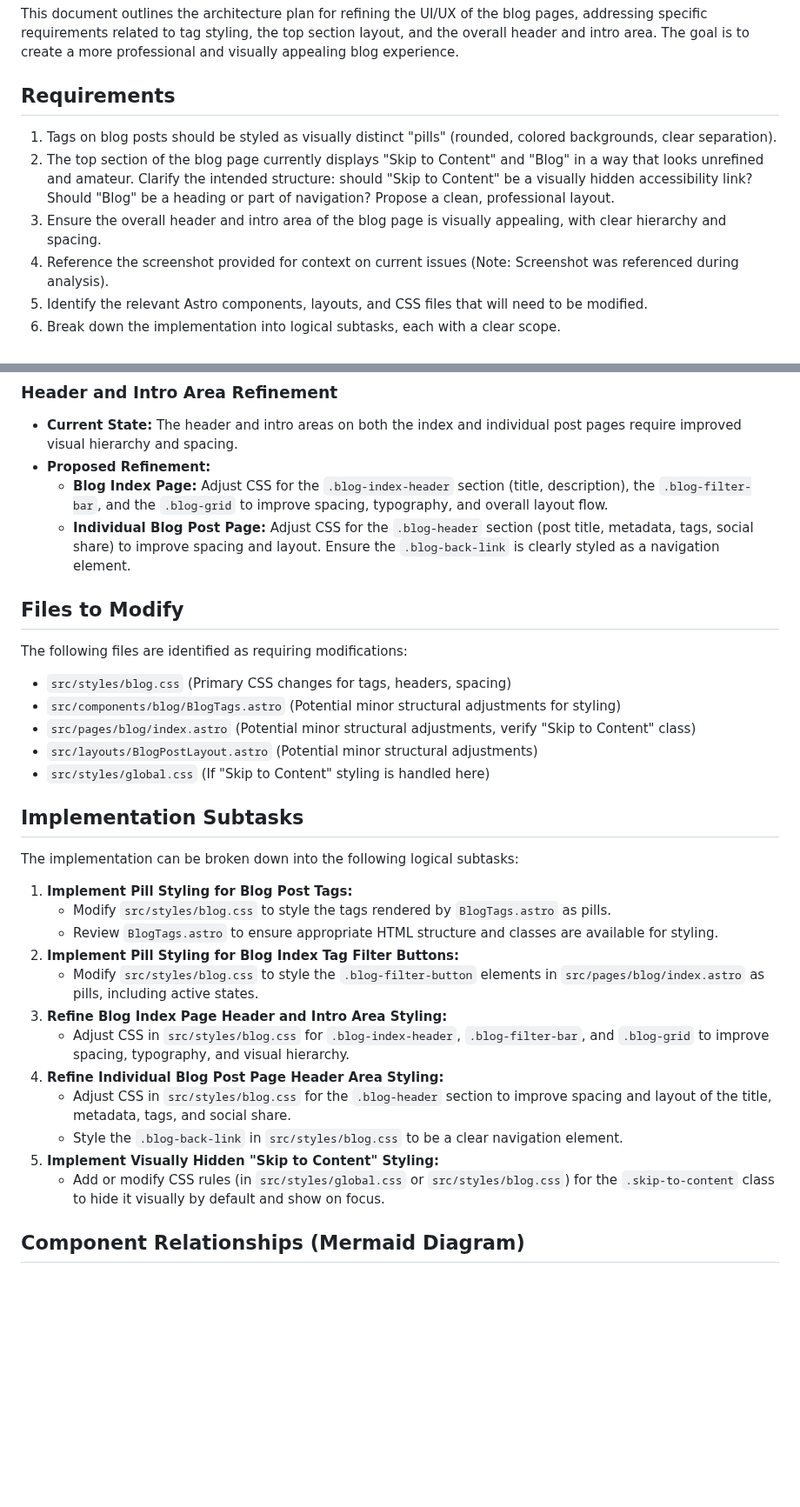
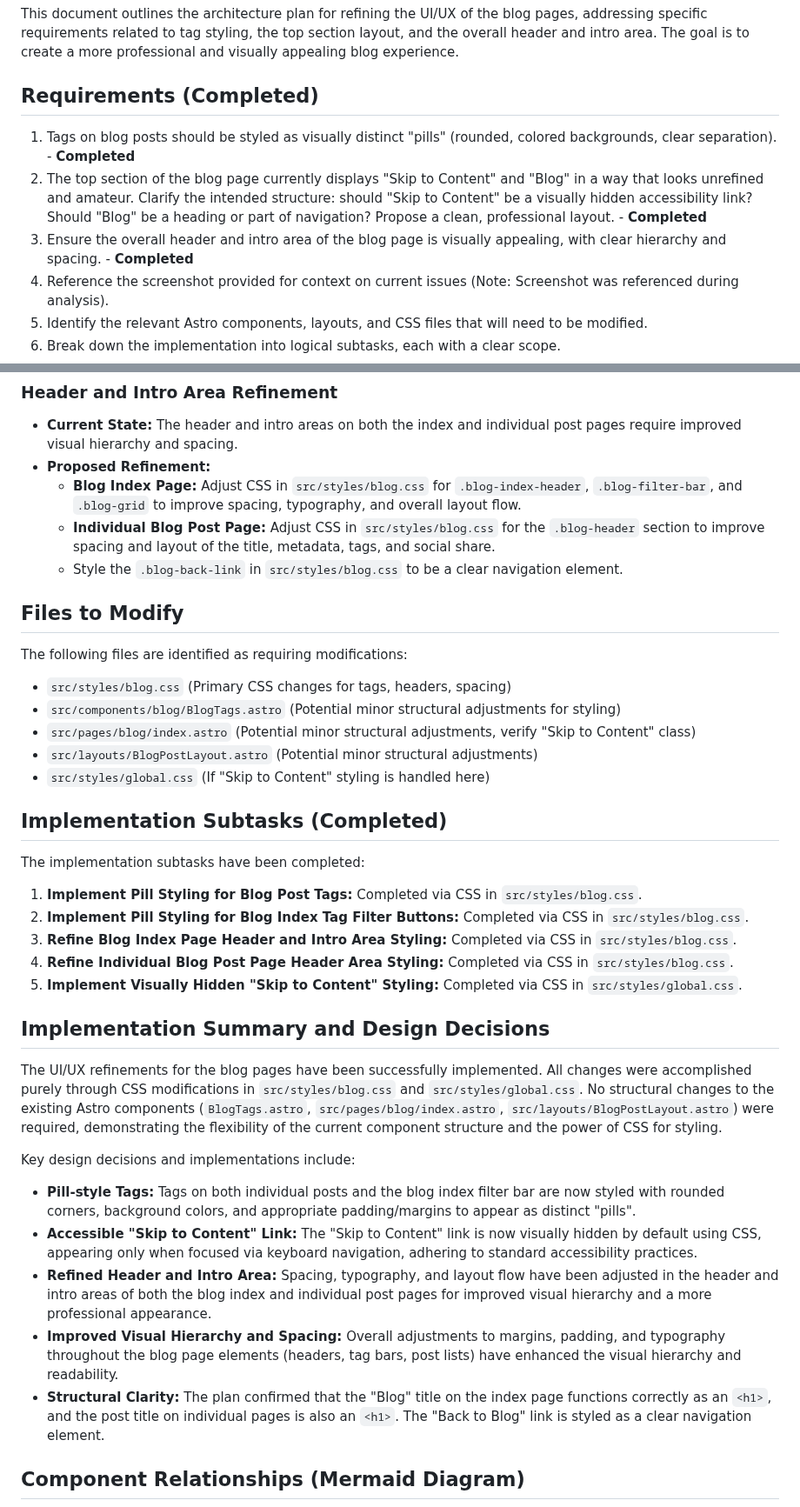
Before and after one commit to HillviewCap/llms, a Markdown page: ARCHITECTURE.md, 2 parts joined by grey strips. Shown at 87% size. Drawn GitHub-style; blank space fills up the shorter version.

```diff
--- a/ARCHITECTURE.md
+++ b/ARCHITECTURE.md
@@ -4,11 +4,11 @@
 
 This document outlines the architecture plan for refining the UI/UX of the blog pages, addressing specific requirements related to tag styling, the top section layout, and the overall header and intro area. The goal is to create a more professional and visually appealing blog experience.
 
-## Requirements
+## Requirements (Completed)
 
-1.  Tags on blog posts should be styled as visually distinct "pills" (rounded, colored backgrounds, clear separation).
-2.  The top section of the blog page currently displays "Skip to Content" and "Blog" in a way that looks unrefined and amateur. Clarify the intended structure: should "Skip to Content" be a visually hidden accessibility link? Should "Blog" be a heading or part of navigation? Propose a clean, professional layout.
-3.  Ensure the overall header and intro area of the blog page is visually appealing, with clear hierarchy and spacing.
+1.  Tags on blog posts should be styled as visually distinct "pills" (rounded, colored backgrounds, clear separation). - **Completed**
+2.  The top section of the blog page currently displays "Skip to Content" and "Blog" in a way that looks unrefined and amateur. Clarify the intended structure: should "Skip to Content" be a visually hidden accessibility link? Should "Blog" be a heading or part of navigation? Propose a clean, professional layout. - **Completed**
+3.  Ensure the overall header and intro area of the blog page is visually appealing, with clear hierarchy and spacing. - **Completed**
 4.  Reference the screenshot provided for context on current issues (Note: Screenshot was referenced during analysis).
 5.  Identify the relevant Astro components, layouts, and CSS files that will need to be modified.
 6.  Break down the implementation into logical subtasks, each with a clear scope.
@@ -37,8 +37,9 @@ This document outlines the architecture plan for refining the UI/UX of the blog
 
 *   **Current State:** The header and intro areas on both the index and individual post pages require improved visual hierarchy and spacing.
 *   **Proposed Refinement:**
-    *   **Blog Index Page:** Adjust CSS for the `.blog-index-header` section (title, description), the `.blog-filter-bar`, and the `.blog-grid` to improve spacing, typography, and overall layout flow.
-    *   **Individual Blog Post Page:** Adjust CSS for the `.blog-header` section (post title, metadata, tags, social share) to improve spacing and layout. Ensure the `.blog-back-link` is clearly styled as a navigation element.
+    *   **Blog Index Page:** Adjust CSS in `src/styles/blog.css` for `.blog-index-header`, `.blog-filter-bar`, and `.blog-grid` to improve spacing, typography, and overall layout flow.
+    *   **Individual Blog Post Page:** Adjust CSS in `src/styles/blog.css` for the `.blog-header` section to improve spacing and layout of the title, metadata, tags, and social share.
+    *   Style the `.blog-back-link` in `src/styles/blog.css` to be a clear navigation element.
 
 ## Files to Modify
 
@@ -50,22 +51,27 @@ The following files are identified as requiring modifications:
 *   `src/layouts/BlogPostLayout.astro` (Potential minor structural adjustments)
 *   `src/styles/global.css` (If "Skip to Content" styling is handled here)
 
-## Implementation Subtasks
+## Implementation Subtasks (Completed)
 
-The implementation can be broken down into the following logical subtasks:
+The implementation subtasks have been completed:
 
-1.  **Implement Pill Styling for Blog Post Tags:**
-    *   Modify `src/styles/blog.css` to style the tags rendered by `BlogTags.astro` as pills.
-    *   Review `BlogTags.astro` to ensure appropriate HTML structure and classes are available for styling.
-2.  **Implement Pill Styling for Blog Index Tag Filter Buttons:**
-    *   Modify `src/styles/blog.css` to style the `.blog-filter-button` elements in `src/pages/blog/index.astro` as pills, including active states.
-3.  **Refine Blog Index Page Header and Intro Area Styling:**
-    *   Adjust CSS in `src/styles/blog.css` for `.blog-index-header`, `.blog-filter-bar`, and `.blog-grid` to improve spacing, typography, and visual hierarchy.
-4.  **Refine Individual Blog Post Page Header Area Styling:**
-    *   Adjust CSS in `src/styles/blog.css` for the `.blog-header` section to improve spacing and layout of the title, metadata, tags, and social share.
-    *   Style the `.blog-back-link` in `src/styles/blog.css` to be a clear navigation element.
-5.  **Implement Visually Hidden "Skip to Content" Styling:**
-    *   Add or modify CSS rules (in `src/styles/global.css` or `src/styles/blog.css`) for the `.skip-to-content` class to hide it visually by default and show on focus.
+1.  **Implement Pill Styling for Blog Post Tags:** Completed via CSS in `src/styles/blog.css`.
+2.  **Implement Pill Styling for Blog Index Tag Filter Buttons:** Completed via CSS in `src/styles/blog.css`.
+3.  **Refine Blog Index Page Header and Intro Area Styling:** Completed via CSS in `src/styles/blog.css`.
+4.  **Refine Individual Blog Post Page Header Area Styling:** Completed via CSS in `src/styles/blog.css`.
+5.  **Implement Visually Hidden "Skip to Content" Styling:** Completed via CSS in `src/styles/global.css`.
+
+## Implementation Summary and Design Decisions
+
+The UI/UX refinements for the blog pages have been successfully implemented. All changes were accomplished purely through CSS modifications in `src/styles/blog.css` and `src/styles/global.css`. No structural changes to the existing Astro components (`BlogTags.astro`, `src/pages/blog/index.astro`, `src/layouts/BlogPostLayout.astro`) were required, demonstrating the flexibility of the current component structure and the power of CSS for styling.
+
+Key design decisions and implementations include:
+
+*   **Pill-style Tags:** Tags on both individual posts and the blog index filter bar are now styled with rounded corners, background colors, and appropriate padding/margins to appear as distinct "pills".
+*   **Accessible "Skip to Content" Link:** The "Skip to Content" link is now visually hidden by default using CSS, appearing only when focused via keyboard navigation, adhering to standard accessibility practices.
+*   **Refined Header and Intro Area:** Spacing, typography, and layout flow have been adjusted in the header and intro areas of both the blog index and individual post pages for improved visual hierarchy and a more professional appearance.
+*   **Improved Visual Hierarchy and Spacing:** Overall adjustments to margins, padding, and typography throughout the blog page elements (headers, tag bars, post lists) have enhanced the visual hierarchy and readability.
+*   **Structural Clarity:** The plan confirmed that the "Blog" title on the index page functions correctly as an `<h1>`, and the post title on individual pages is also an `<h1>`. The "Back to Blog" link is styled as a clear navigation element.
 
 ## Component Relationships (Mermaid Diagram)
 
```
